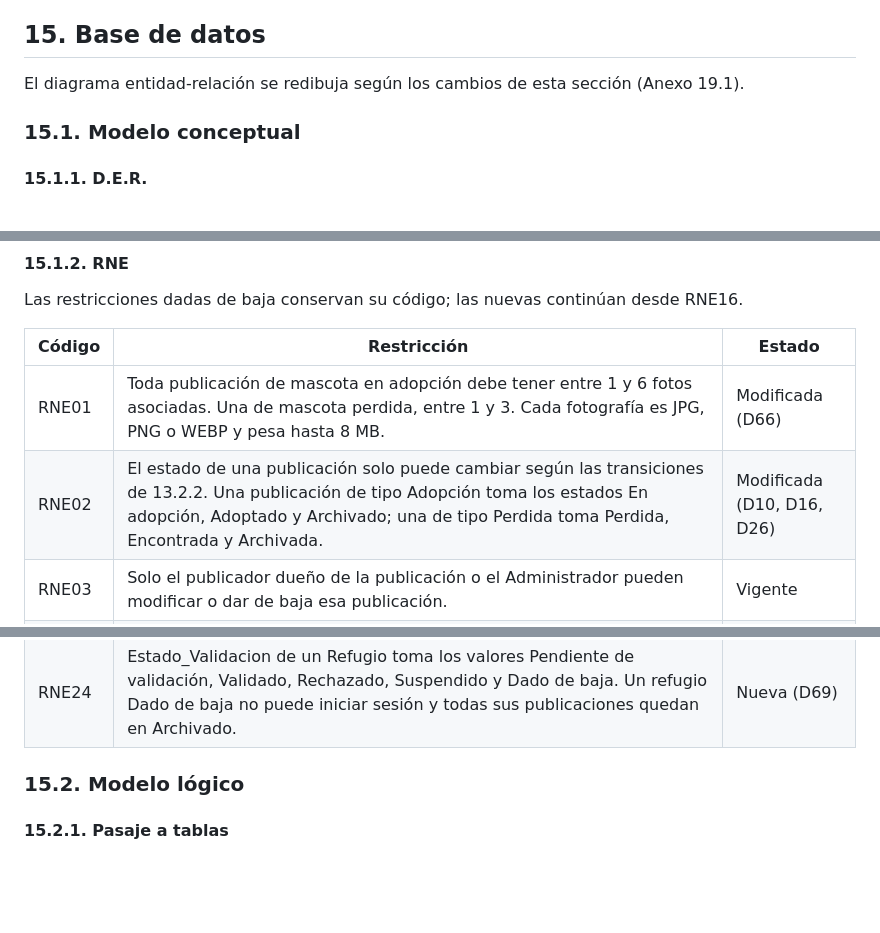
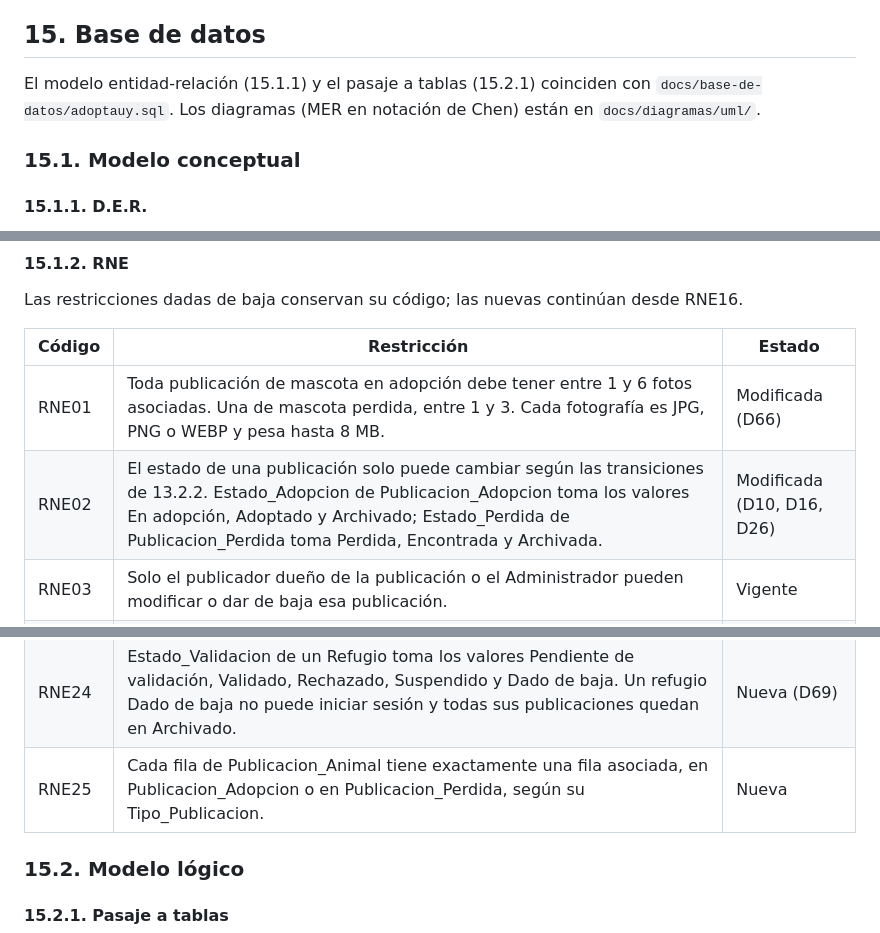
Before and after one commit to CodeCraftersITI/adoptauy, a Markdown page: docs/contexto/modelo-datos.md, 3 parts joined by grey strips. GitHub-like rendering; blank space fills up the shorter version.

```diff
--- a/docs/contexto/modelo-datos.md
+++ b/docs/contexto/modelo-datos.md
@@ -4,6 +4,6 @@
 
 ## 15. Base de datos
-El diagrama entidad-relación se redibuja según los cambios de esta sección (Anexo 19.1).
+El modelo entidad-relación (15.1.1) y el pasaje a tablas (15.2.1) coinciden con `docs/base-de-datos/adoptauy.sql`. Los diagramas (MER en notación de Chen) están en `docs/diagramas/uml/`.
 
 ### 15.1. Modelo conceptual
 
@@ -30,7 +30,7 @@ Las restricciones dadas de baja conservan su código; las nuevas continúan desd
 | Código | Restricción | Estado |
 |---|---|---|
 | RNE01 | Toda publicación de mascota en adopción debe tener entre 1 y 6 fotos asociadas. Una de mascota perdida, entre 1 y 3. Cada fotografía es JPG, PNG o WEBP y pesa hasta 8 MB. | Modificada (D66) |
-| RNE02 | El estado de una publicación solo puede cambiar según las transiciones de 13.2.2. Una publicación de tipo Adopción toma los estados En adopción, Adoptado y Archivado; una de tipo Perdida toma Perdida, Encontrada y Archivada. | Modificada (D10, D16, D26) |
+| RNE02 | El estado de una publicación solo puede cambiar según las transiciones de 13.2.2. Estado_Adopcion de Publicacion_Adopcion toma los valores En adopción, Adoptado y Archivado; Estado_Perdida de Publicacion_Perdida toma Perdida, Encontrada y Archivada. | Modificada (D10, D16, D26) |
 | RNE03 | Solo el publicador dueño de la publicación o el Administrador pueden modificar o dar de baja esa publicación. | Vigente |
 | RNE04 | Un Refugio solo puede publicar animales o dar de alta cuentas bancarias si su Estado_Validacion = "Validado". | Modificada (D17) |
 | RNE05 | Si Estado_Validacion = "Rechazado", el campo Motivo_Rechazo es obligatorio; en cualquier otro estado debe ser nulo. | Vigente |
@@ -53,6 +53,7 @@ Las restricciones dadas de baja conservan su código; las nuevas continúan desd
 | RNE22 | Un reporte se refiere a exactamente un usuario o una publicación, y el reportante no puede reportarse a sí mismo ni reportar dos veces lo mismo. | Nueva (D18) |
 | RNE23 | La CI de un Particular es única, se guarda solo con números y tiene 7 u 8 dígitos con dígito verificador válido. | Nueva (D64, D65) |
 | RNE24 | Estado_Validacion de un Refugio toma los valores Pendiente de validación, Validado, Rechazado, Suspendido y Dado de baja. Un refugio Dado de baja no puede iniciar sesión y todas sus publicaciones quedan en Archivado. | Nueva (D69) |
+| RNE25 | Cada fila de Publicacion_Animal tiene exactamente una fila asociada, en Publicacion_Adopcion o en Publicacion_Perdida, según su Tipo_Publicacion. | Nueva |
 
 ### 15.2. Modelo lógico
 
```
Also changed, not shown: other parts of docs/contexto/modelo-datos.md (+13 -9 lines), CLAUDE.md (+1 -1 lines).
